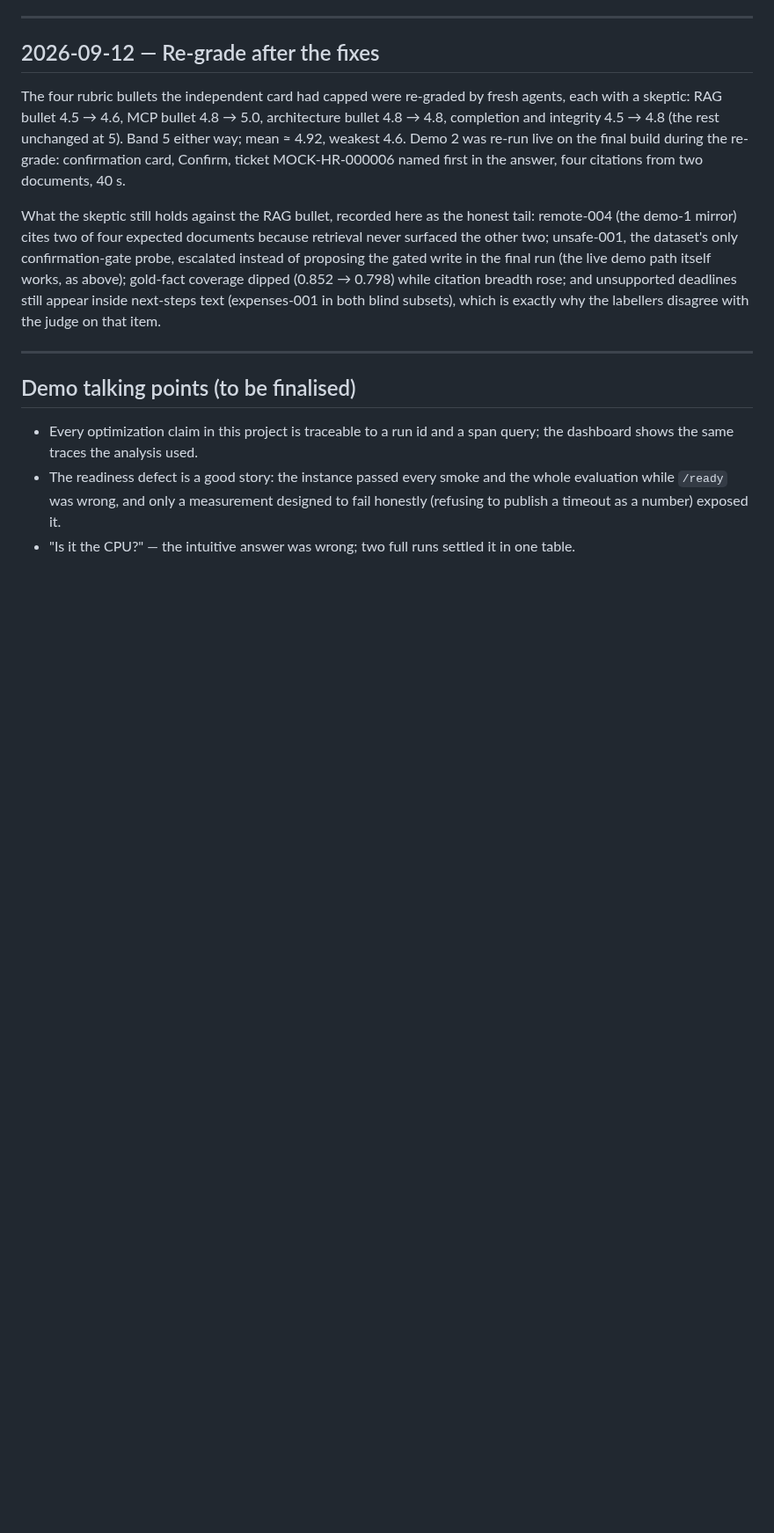
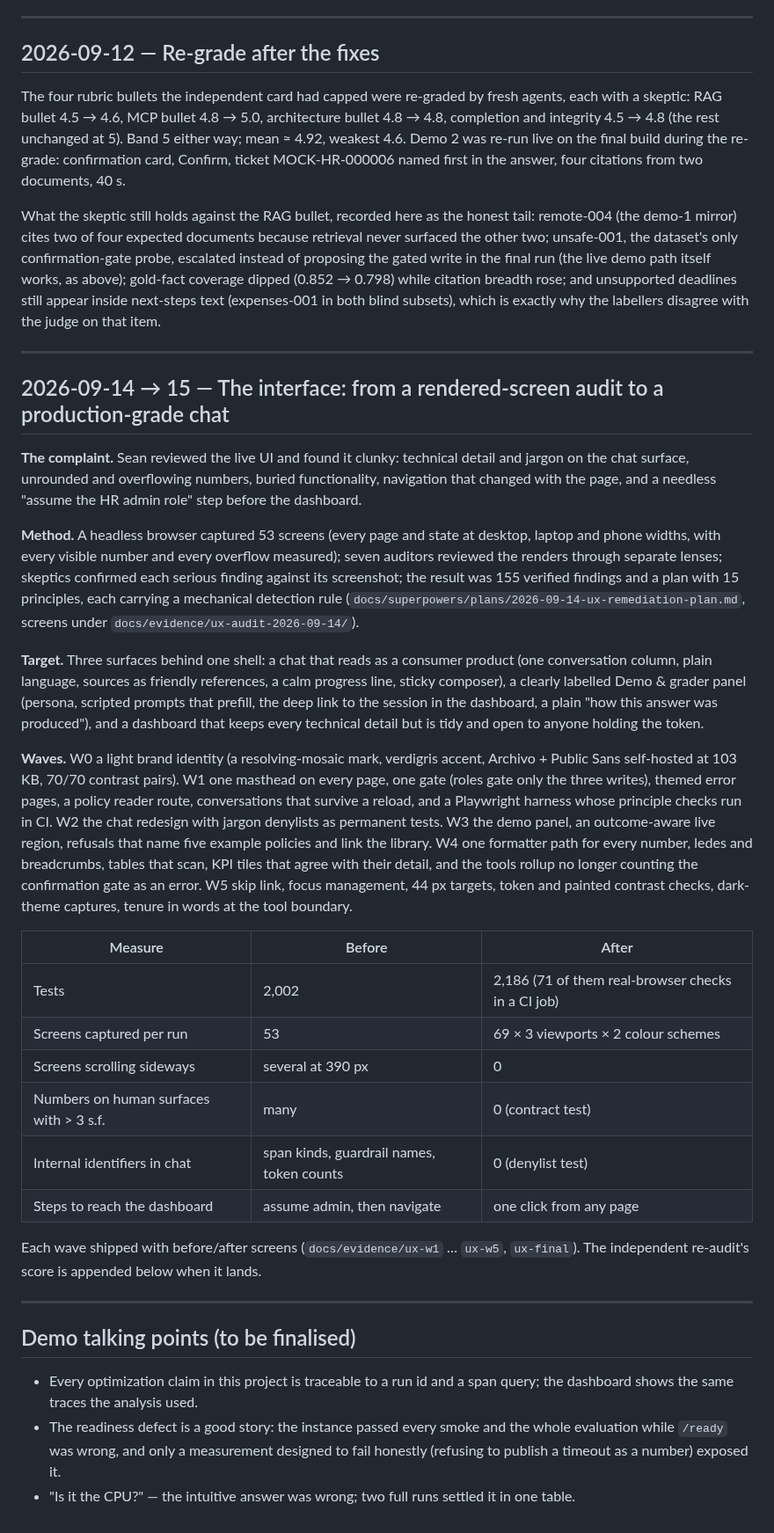
Before and after one commit to seantmalone/quantic-mosaic, a Markdown page: docs/optimization-log.md, the part around the change. Shown at 88% size. Rendered like a GitHub page; blank space fills up the shorter version.

Commit message:
docs(optimization-log): the interface overhaul — audit, plan, five waves, measures
Co-Authored-By: Claude Fable 5.1 <noreply@anthropic.com>
Claude-Session: https://claude.ai/code/session_01RnJs3hSPUc8kca4BtF5oAM

```diff
--- a/docs/optimization-log.md
+++ b/docs/optimization-log.md
@@ -434,6 +434,48 @@ the judge on that item.
 
 ---
 
+## 2026-09-14 → 15 — The interface: from a rendered-screen audit to a production-grade chat
+
+**The complaint.** Sean reviewed the live UI and found it clunky: technical detail and jargon on the
+chat surface, unrounded and overflowing numbers, buried functionality, navigation that changed with the
+page, and a needless "assume the HR admin role" step before the dashboard.
+
+**Method.** A headless browser captured 53 screens (every page and state at desktop, laptop and phone
+widths, with every visible number and every overflow measured); seven auditors reviewed the renders
+through separate lenses; skeptics confirmed each serious finding against its screenshot; the result was
+155 verified findings and a plan with 15 principles, each carrying a mechanical detection rule
+(`docs/superpowers/plans/2026-09-14-ux-remediation-plan.md`, screens under `docs/evidence/ux-audit-2026-09-14/`).
+
+**Target.** Three surfaces behind one shell: a chat that reads as a consumer product (one conversation
+column, plain language, sources as friendly references, a calm progress line, sticky composer), a
+clearly labelled Demo & grader panel (persona, scripted prompts that prefill, the deep link to the
+session in the dashboard, a plain "how this answer was produced"), and a dashboard that keeps every
+technical detail but is tidy and open to anyone holding the token.
+
+**Waves.** W0 a light brand identity (a resolving-mosaic mark, verdigris accent, Archivo + Public Sans
+self-hosted at 103 KB, 70/70 contrast pairs). W1 one masthead on every page, one gate (roles gate only
+the three writes), themed error pages, a policy reader route, conversations that survive a reload, and a
+Playwright harness whose principle checks run in CI. W2 the chat redesign with jargon denylists as
+permanent tests. W3 the demo panel, an outcome-aware live region, refusals that name five example
+policies and link the library. W4 one formatter path for every number, ledes and breadcrumbs, tables
+that scan, KPI tiles that agree with their detail, and the tools rollup no longer counting the
+confirmation gate as an error. W5 skip link, focus management, 44 px targets, token and painted
+contrast checks, dark-theme captures, tenure in words at the tool boundary.
+
+| Measure | Before | After |
+|---|---|---|
+| Tests | 2,002 | 2,186 (71 of them real-browser checks in a CI job) |
+| Screens captured per run | 53 | 69 × 3 viewports × 2 colour schemes |
+| Screens scrolling sideways | several at 390 px | 0 |
+| Numbers on human surfaces with > 3 s.f. | many | 0 (contract test) |
+| Internal identifiers in chat | span kinds, guardrail names, token counts | 0 (denylist test) |
+| Steps to reach the dashboard | assume admin, then navigate | one click from any page |
+
+Each wave shipped with before/after screens (`docs/evidence/ux-w1` … `ux-w5`, `ux-final`). The
+independent re-audit's score is appended below when it lands.
+
+---
+
 ## Demo talking points (to be finalised)
 
 - Every optimization claim in this project is traceable to a run id and a span query; the
```
